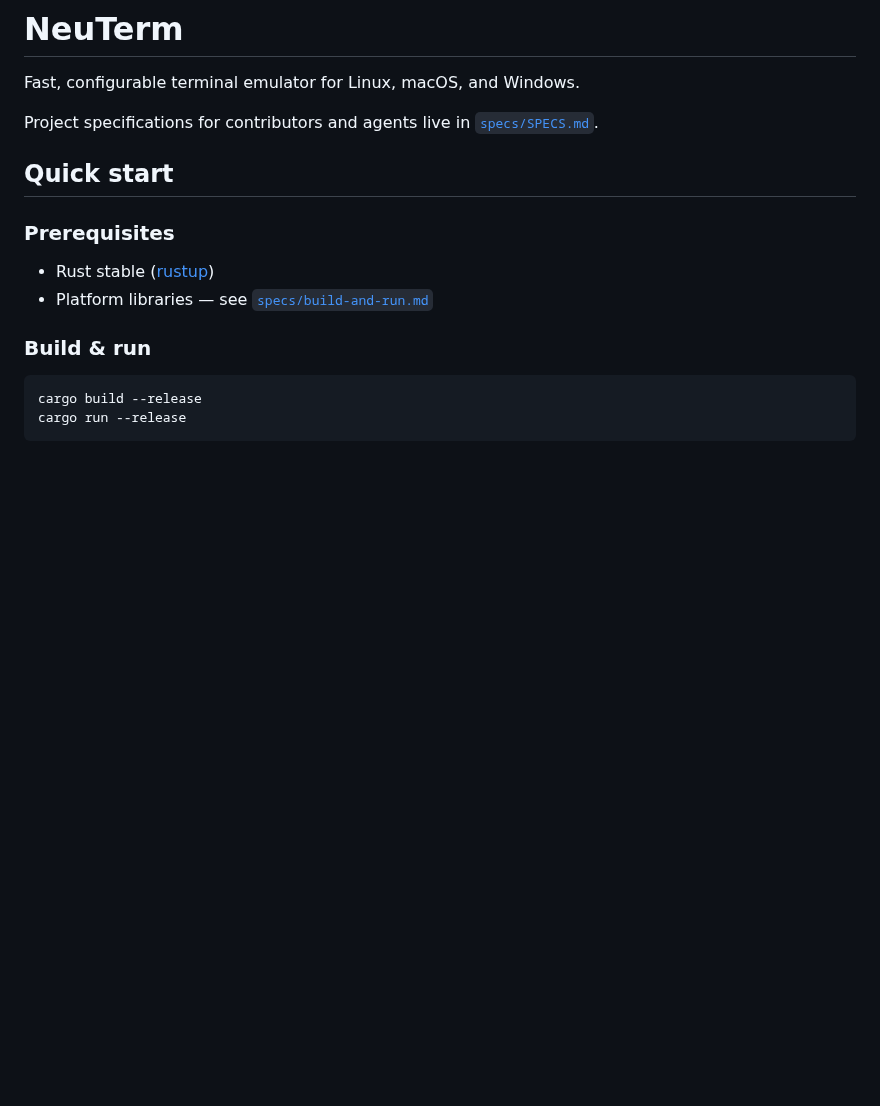
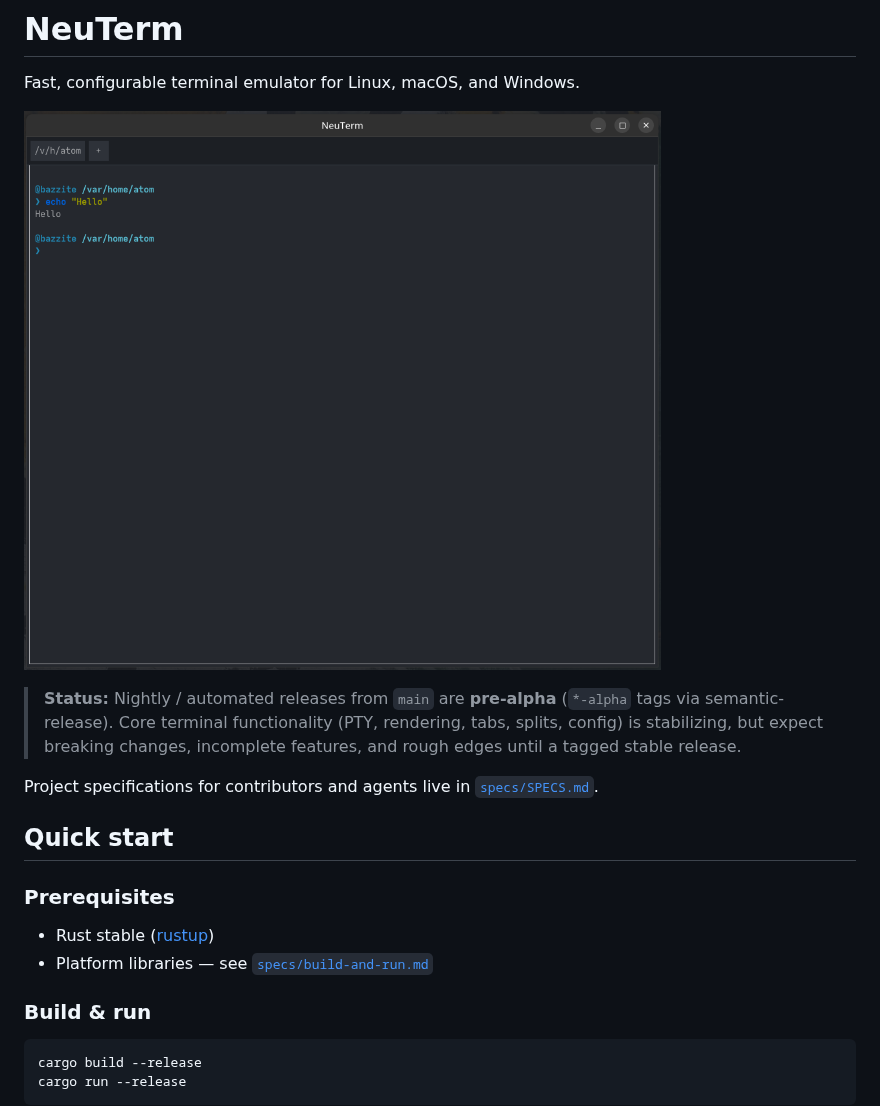
Before and after one commit to wsams/neuterm, a Markdown page: README.md, the part around the change. GitHub-like rendering; pictures changed too: docs/screenshot.png (added); blank space fills up the shorter version.

```diff
--- a/README.md
+++ b/README.md
@@ -1,6 +1,10 @@
 # NeuTerm
 
 Fast, configurable terminal emulator for Linux, macOS, and Windows.
+
+![NeuTerm screenshot](docs/screenshot.png)
+
+> **Status:** Nightly / automated releases from `main` are **pre-alpha** (`*-alpha` tags via semantic-release). Core terminal functionality (PTY, rendering, tabs, splits, config) is stabilizing, but expect breaking changes, incomplete features, and rough edges until a tagged stable release.
 
 Project specifications for contributors and agents live in [`specs/SPECS.md`](specs/SPECS.md).
 
```
Also changed, not shown: specs/regressions.md (+5 -0 lines), 8 other files.
